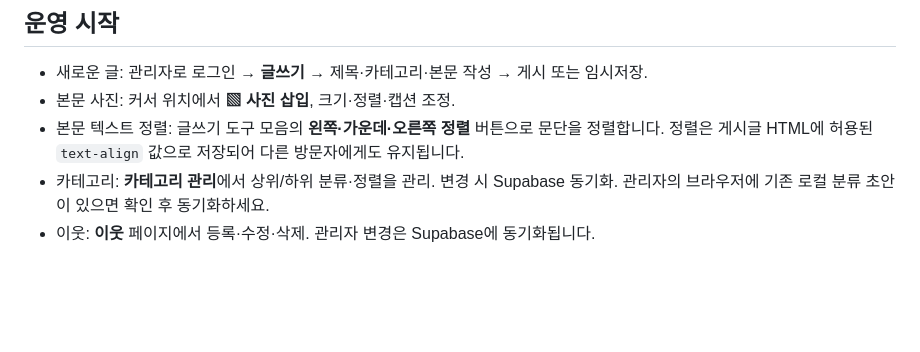
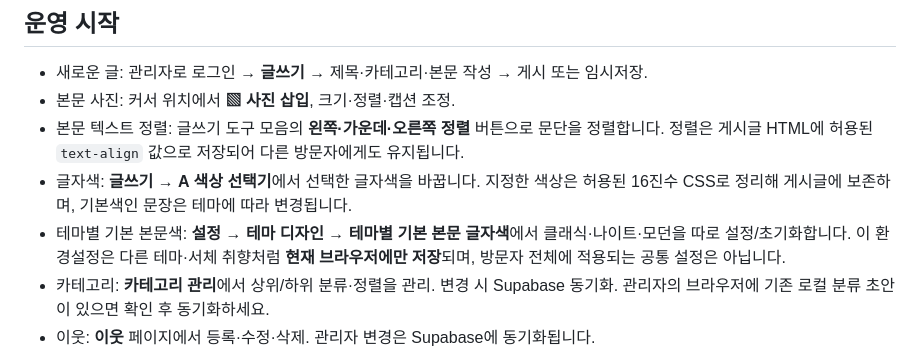
Before and after one commit to FreiJYun/LIBER, a Markdown page: README.md, the part around the change. GitHub-like rendering; blank space fills up the shorter version.

Commit message:
docs: explain inline font colors and local per-theme default reader colors

```diff
--- a/README.md
+++ b/README.md
@@ -39,6 +39,8 @@ LIBER는 **GitHub Pages(화면) + Supabase(게시글·카테고리·이웃·설
 - 새로운 글: 관리자로 로그인 → **글쓰기** → 제목·카테고리·본문 작성 → 게시 또는 임시저장.
 - 본문 사진: 커서 위치에서 **▧ 사진 삽입**, 크기·정렬·캡션 조정.
 - 본문 텍스트 정렬: 글쓰기 도구 모음의 **왼쪽·가운데·오른쪽 정렬** 버튼으로 문단을 정렬합니다. 정렬은 게시글 HTML에 허용된 `text-align` 값으로 저장되어 다른 방문자에게도 유지됩니다.
+- 글자색: **글쓰기 → A 색상 선택기**에서 선택한 글자색을 바꿉니다. 지정한 색상은 허용된 16진수 CSS로 정리해 게시글에 보존하며, 기본색인 문장은 테마에 따라 변경됩니다.
+- 테마별 기본 본문색: **설정 → 테마 디자인 → 테마별 기본 본문 글자색**에서 클래식·나이트·모던을 따로 설정/초기화합니다. 이 환경설정은 다른 테마·서체 취향처럼 **현재 브라우저에만 저장**되며, 방문자 전체에 적용되는 공통 설정은 아닙니다.
 - 카테고리: **카테고리 관리**에서 상위/하위 분류·정렬을 관리. 변경 시 Supabase 동기화. 관리자의 브라우저에 기존 로컬 분류 초안이 있으면 확인 후 동기화하세요.
 - 이웃: **이웃** 페이지에서 등록·수정·삭제. 관리자 변경은 Supabase에 동기화됩니다.
 - 방문자: 관리자 로그인 없이 게시글 및 분류 목록을 읽습니다. **임시저장 글은 공개 목록에 나오지 않습니다.**
```
